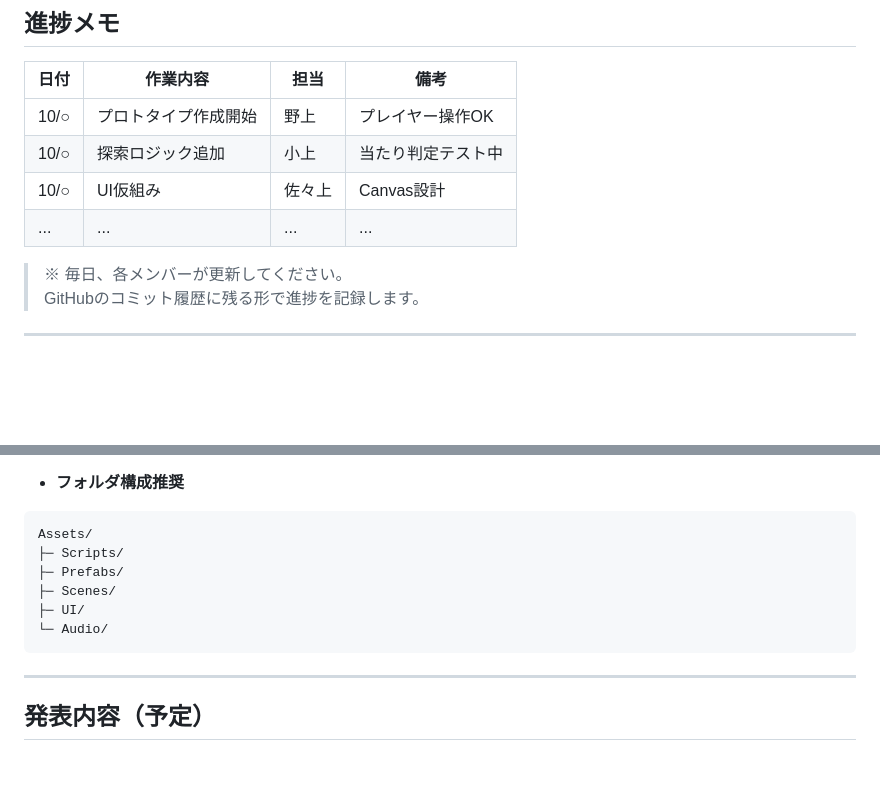
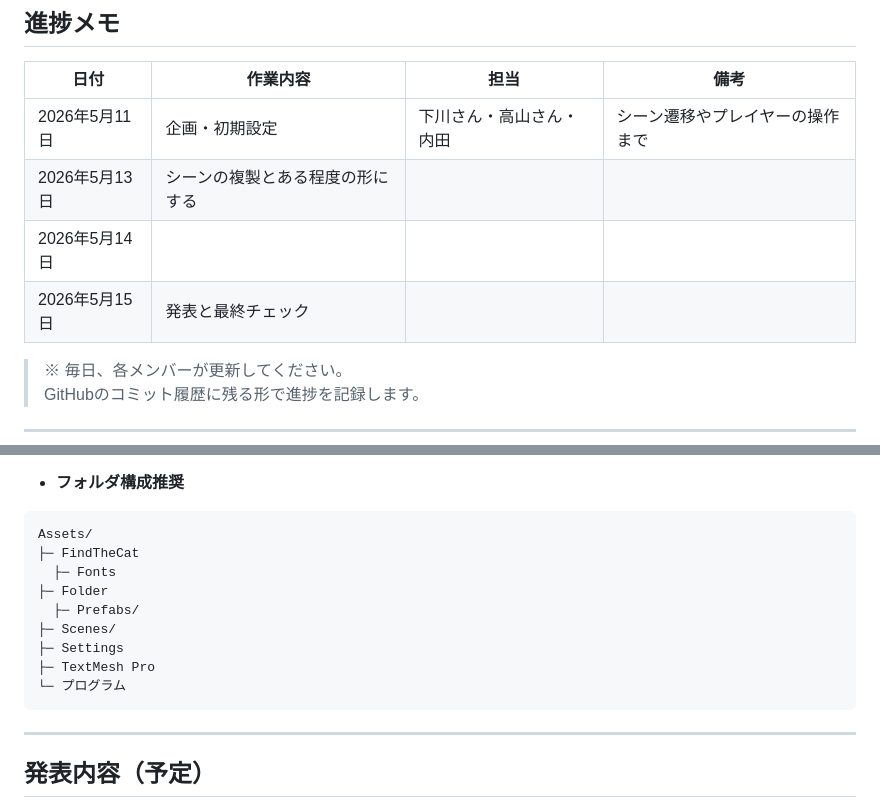
Before and after one commit to KODAI-Uchida-008026/HelloTraining-team-project, a Markdown page: README.md, 2 parts joined by grey strips. Drawn GitHub-style; blank space fills up the shorter version.

````diff
--- a/README.md
+++ b/README.md
@@ -96,10 +96,10 @@
 
 | 日付 | 作業内容 | 担当 | 備考 |
 |------|-----------|------|------|
-| 10/○ | プロトタイプ作成開始 | 野上 | プレイヤー操作OK |
-| 10/○ | 探索ロジック追加 | 小上 | 当たり判定テスト中 |
-| 10/○ | UI仮組み | 佐々上 | Canvas設計 |
-| ... | ... | ... | ... |
+| 2026年5月11日 | 企画・初期設定 | 下川さん・高山さん・内田 | シーン遷移やプレイヤーの操作まで |
+| 2026年5月13日 | シーンの複製とある程度の形にする | |
+| 2026年5月14日 | 　　 | 　　 | 　　 |
+| 2026年5月15日 | 発表と最終チェック |  |  |
 
 > ※ 毎日、各メンバーが更新してください。
 > GitHubのコミット履歴に残る形で進捗を記録します。
@@ -122,11 +122,14 @@
 - **フォルダ構成推奨**
 ```
 Assets/
-├─ Scripts/
-├─ Prefabs/
+├─ FindTheCat
+  ├─ Fonts
+├─ Folder
+  ├─ Prefabs/
 ├─ Scenes/
-├─ UI/
-└─ Audio/
+├─ Settings
+├─ TextMesh Pro
+└─ プログラム
 ```
 ---
 
````
Also changed, not shown: other parts of README.md (+15 -15 lines).
